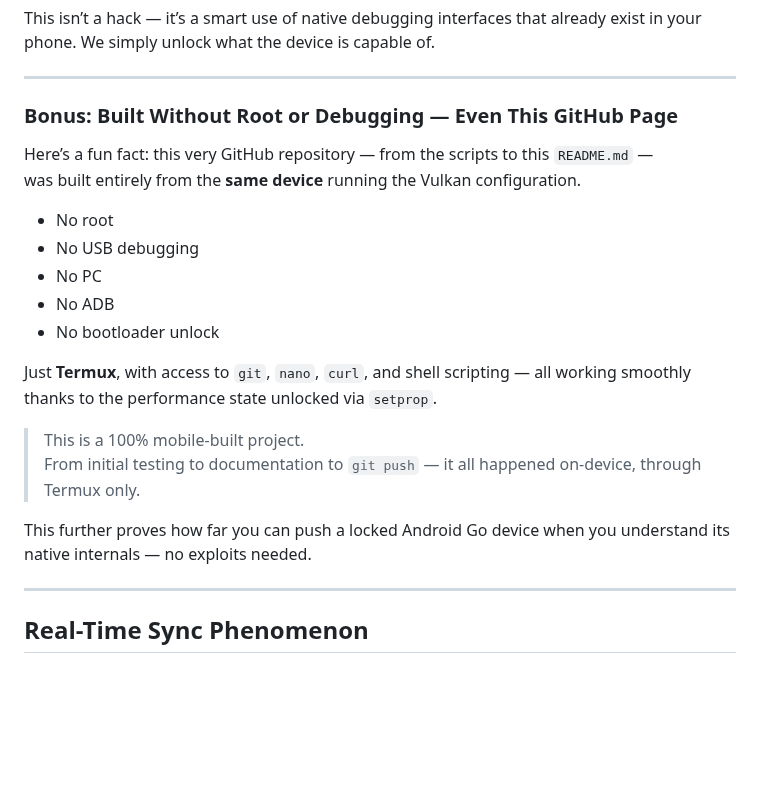
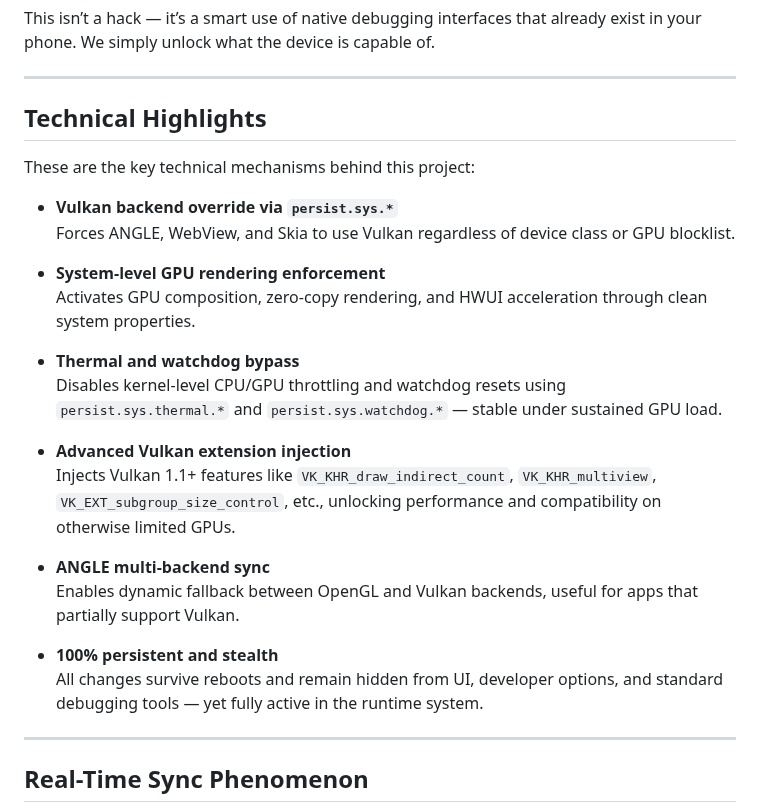
Before and after one commit to Rhaditbhule92/Bypass-ANGLE-Vulkan, a Markdown page: README.md, the part around the change. GitHub-like rendering; blank space fills up the shorter version.

```diff
--- a/README.md
+++ b/README.md
@@ -157,23 +157,27 @@ This isn’t a hack — it’s a smart use of native debugging interfaces that a
 
 ---
 
-### Bonus: Built Without Root or Debugging — Even This GitHub Page
+## Technical Highlights
 
-Here’s a fun fact: this very GitHub repository — from the scripts to this `README.md` —
-was built entirely from the **same device** running the Vulkan configuration.
+These are the key technical mechanisms behind this project:
 
-- No root
-- No USB debugging
-- No PC
-- No ADB
-- No bootloader unlock
+- **Vulkan backend override via `persist.sys.*`**
+  Forces ANGLE, WebView, and Skia to use Vulkan regardless of device class or GPU blocklist.
 
-Just **Termux**, with access to `git`, `nano`, `curl`, and shell scripting — all working smoothly thanks to the performance state unlocked via `setprop`.
+- **System-level GPU rendering enforcement**
+  Activates GPU composition, zero-copy rendering, and HWUI acceleration through clean system properties.
 
-> This is a 100% mobile-built project.
-> From initial testing to documentation to `git push` — it all happened on-device, through Termux only.
+- **Thermal and watchdog bypass**
+  Disables kernel-level CPU/GPU throttling and watchdog resets using `persist.sys.thermal.*` and `persist.sys.watchdog.*` — stable under sustained GPU load.
 
-This further proves how far you can push a locked Android Go device when you understand its native internals — no exploits needed.
+- **Advanced Vulkan extension injection**
+  Injects Vulkan 1.1+ features like `VK_KHR_draw_indirect_count`, `VK_KHR_multiview`, `VK_EXT_subgroup_size_control`, etc., unlocking performance and compatibility on otherwise limited GPUs.
+
+- **ANGLE multi-backend sync**
+  Enables dynamic fallback between OpenGL and Vulkan backends, useful for apps that partially support Vulkan.
+
+- **100% persistent and stealth**
+  All changes survive reboots and remain hidden from UI, developer options, and standard debugging tools — yet fully active in the runtime system.
 
 ---
 
```
